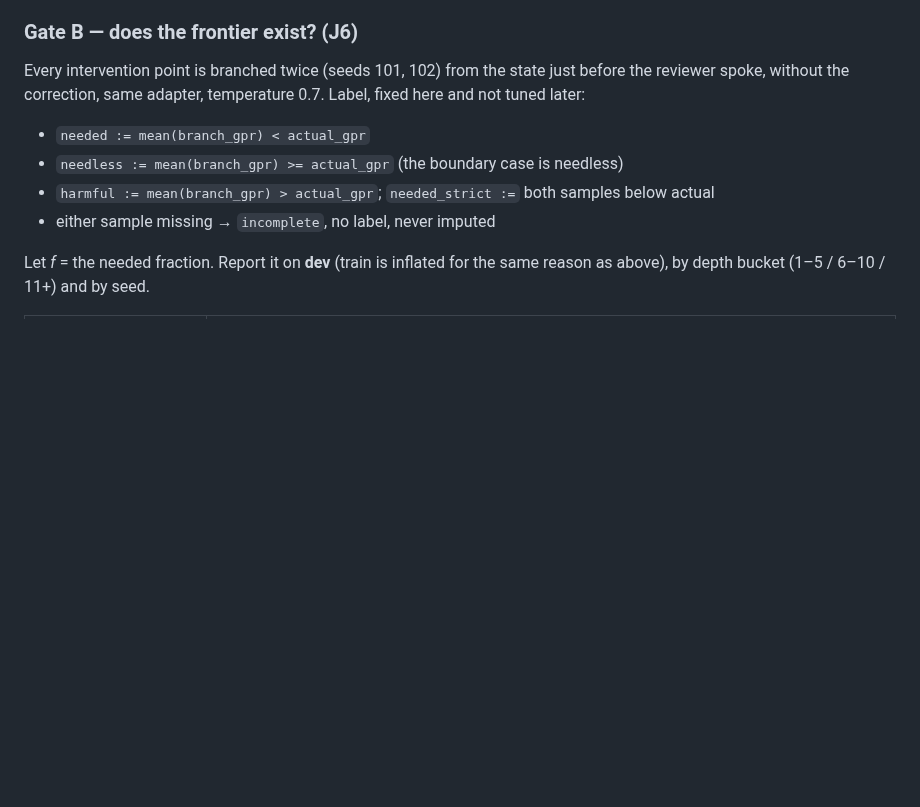
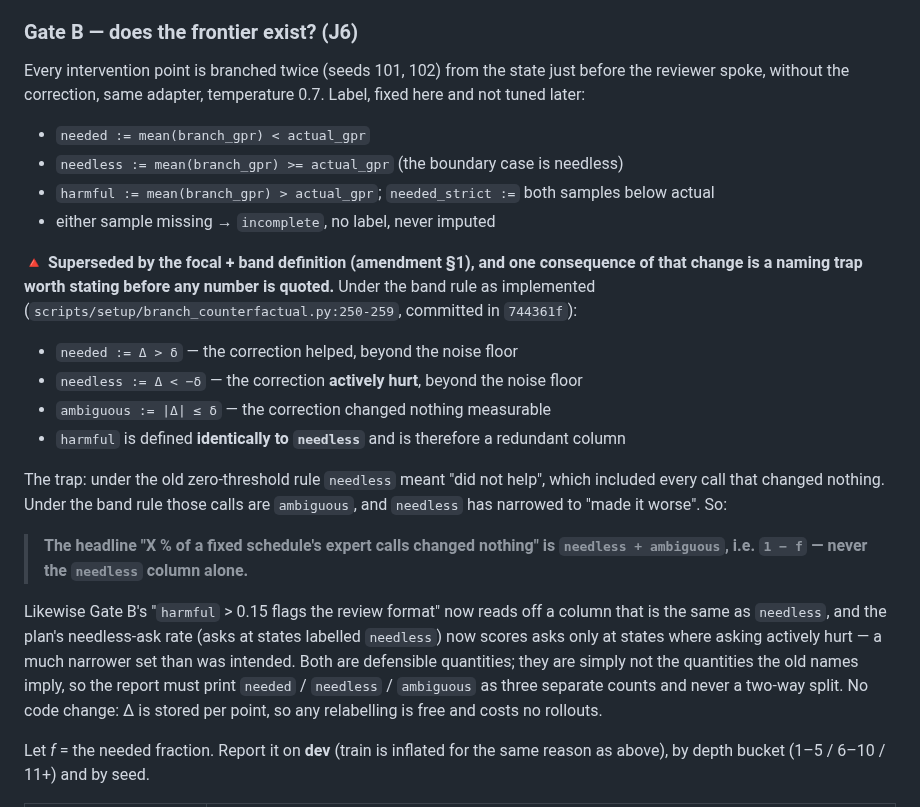
Before and after one commit to hieunguyen7337/sidekick-planner-handoff, a Markdown page: campaign/RUNS.md, the part around the change. Rendered like a GitHub page; blank space fills up the shorter version.

Commit message:
RUNS: pin what the label columns mean under the band rule
Found reviewing the committed label code before J6 is submitted. Moving from
a zero threshold to the indifference band silently changed what "needless"
denotes, and the old name survived.

Under the zero rule, needless meant "did not help" and swept up every call
that changed nothing. Under the band rule those calls are ambiguous, and
needless has narrowed to "made it worse". harmful is now defined identically
to needless, so it is a redundant column rather than a separate finding.

The consequence is that the paper's headline number is not the column whose
name suggests it. "X% of a fixed schedule's expert calls changed nothing" is
needless + ambiguous, which is 1 - f, and quoting the needless column alone
would understate it by however many calls were merely useless rather than
damaging. Gate B's harmful > 0.15 trigger and the needless-ask rate are both
now measured on the narrow set; they are still meaningful, just not what the
names imply.

Recorded rather than patched. Delta is stored per point, so any relabelling
is a re-read of branches.jsonl and costs no rollouts. The requirement is that
the report prints needed, needless and ambiguous as three counts and never a
two-way split.

Co-Authored-By: Claude Opus 5 (1M context) <noreply@anthropic.com>
Claude-Session: https://claude.ai/code/session_01WAcXxoXWcJdXBPnbnHPek8

```diff
--- a/campaign/RUNS.md
+++ b/campaign/RUNS.md
@@ -1417,6 +1417,30 @@ not tuned later:
 - `harmful := mean(branch_gpr) > actual_gpr`; `needed_strict :=` both samples below actual
 - either sample missing → `incomplete`, no label, never imputed
 
+🔺 **Superseded by the focal + band definition (amendment §1), and one consequence of that
+change is a naming trap worth stating before any number is quoted.** Under the band rule as
+implemented (`scripts/setup/branch_counterfactual.py:250-259`, committed in `744361f`):
+
+- `needed := Δ > δ` — the correction helped, beyond the noise floor
+- `needless := Δ < −δ` — the correction **actively hurt**, beyond the noise floor
+- `ambiguous := |Δ| ≤ δ` — the correction changed nothing measurable
+- `harmful` is defined **identically to `needless`** and is therefore a redundant column
+
+The trap: under the old zero-threshold rule `needless` meant "did not help", which included
+every call that changed nothing. Under the band rule those calls are `ambiguous`, and
+`needless` has narrowed to "made it worse". So:
+
+> **The headline "X % of a fixed schedule's expert calls changed nothing" is
+> `needless + ambiguous`, i.e. `1 − f` — never the `needless` column alone.**
+
+Likewise Gate B's "`harmful` > 0.15 flags the review format" now reads off a column that is
+the same as `needless`, and the plan's needless-ask rate (asks at states labelled `needless`)
+now scores asks only at states where asking actively hurt — a much narrower set than was
+intended. Both are defensible quantities; they are simply not the quantities the old names
+imply, so the report must print `needed` / `needless` / `ambiguous` as three separate counts
+and never a two-way split. No code change: Δ is stored per point, so any relabelling is free
+and costs no rollouts.
+
 Let *f* = the needed fraction. Report it on **dev** (train is inflated for the same reason as
 above), by depth bucket (1–5 / 6–10 / 11+) and by seed.
 
```
